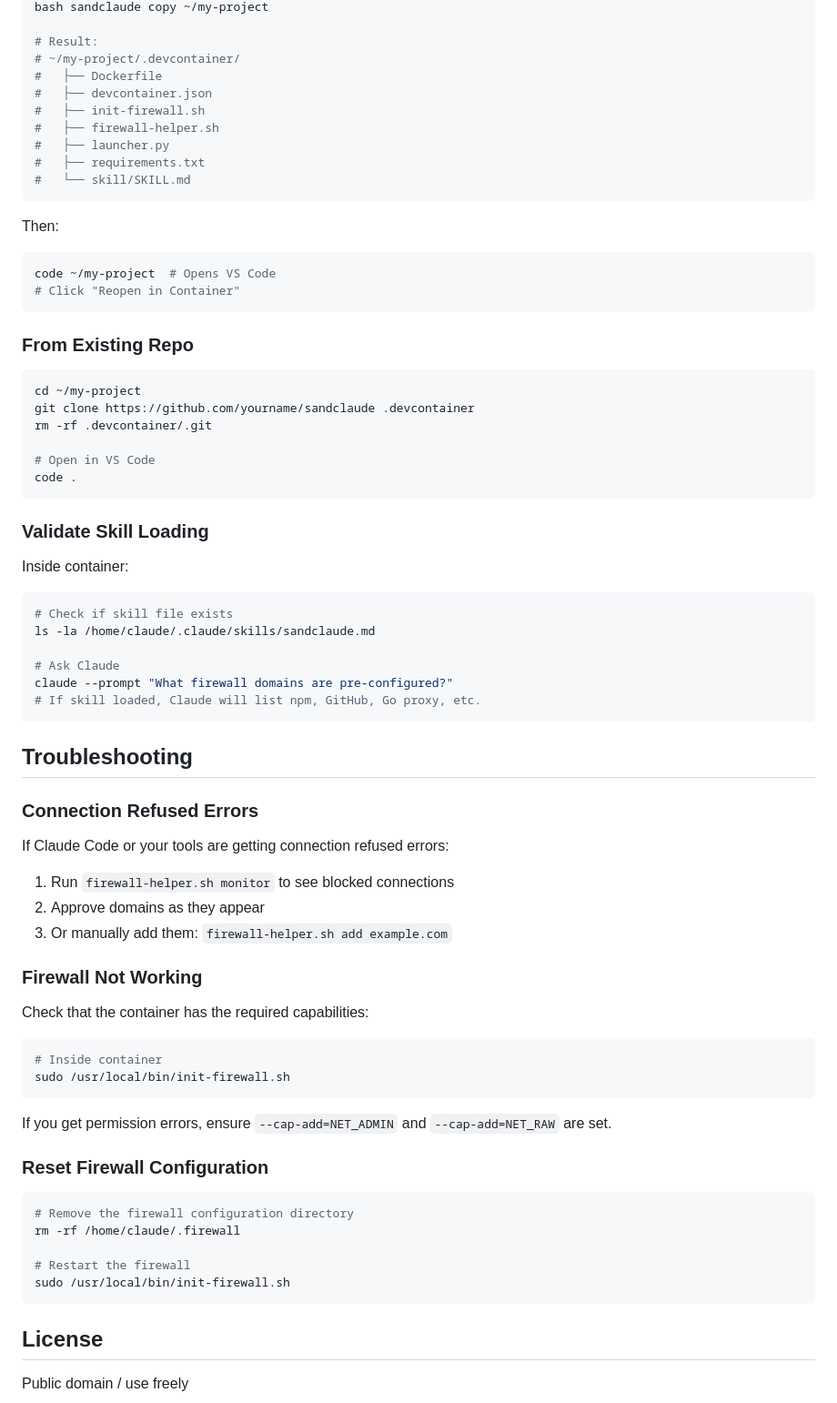
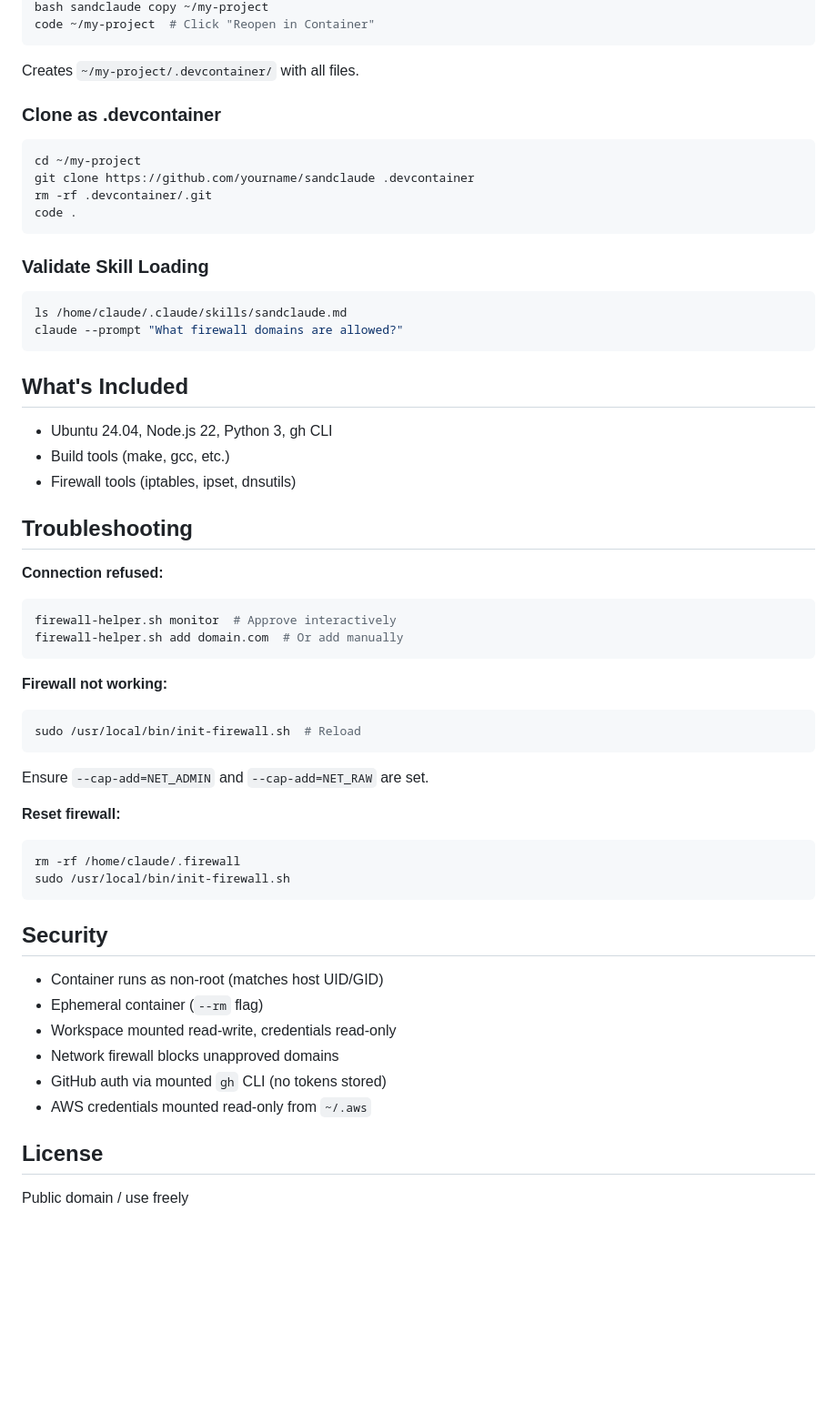
Before and after one commit to scoutapp/corral, a Markdown page: README.md, the part around one of its changes. Shown at 91% size. Drawn GitHub-style; blank space fills up the shorter version.

````diff
--- a/README.md
+++ b/README.md
@@ -295,74 +140,60 @@ dangerous-claude -b
 bash sandclaude copy ~/my-project
-
-# Result:
-# ~/my-project/.devcontainer/
-#   ├── Dockerfile
-#   ├── devcontainer.json
-#   ├── init-firewall.sh
-#   ├── firewall-helper.sh
-#   ├── launcher.py
-#   ├── requirements.txt
-#   └── skill/SKILL.md
+code ~/my-project  # Click "Reopen in Container"
 ```
 
-Then:
-```bash
-code ~/my-project  # Opens VS Code
-# Click "Reopen in Container"
-```
+Creates `~/my-project/.devcontainer/` with all files.
 
-### From Existing Repo
+### Clone as .devcontainer
 
 ```bash
 cd ~/my-project
 git clone https://github.com/yourname/sandclaude .devcontainer
 rm -rf .devcontainer/.git
-
-# Open in VS Code
 code .
 ```
 
 ### Validate Skill Loading
 
-Inside container:
 ```bash
-# Check if skill file exists
-ls -la /home/claude/.claude/skills/sandclaude.md
+ls /home/claude/.claude/skills/sandclaude.md
+claude --prompt "What firewall domains are allowed?"
+```
 
-# Ask Claude
-claude --prompt "What firewall domains are pre-configured?"
-# If skill loaded, Claude will list npm, GitHub, Go proxy, etc.
-```
+## What's Included
+
+- Ubuntu 24.04, Node.js 22, Python 3, gh CLI
+- Build tools (make, gcc, etc.)
+- Firewall tools (iptables, ipset, dnsutils)
 
 ## Troubleshooting
 
-### Connection Refused Errors
+**Connection refused:**
+```bash
+firewall-helper.sh monitor  # Approve interactively
+firewall-helper.sh add domain.com  # Or add manually
+```
 
-If Claude Code or your tools are getting connection refused errors:
+**Firewall not working:**
+```bash
+sudo /usr/local/bin/init-firewall.sh  # Reload
+```
 
-1. Run `firewall-helper.sh monitor` to see blocked connections
-2. Approve domains as they appear
-3. Or manually add them: `firewall-helper.sh add example.com`
+Ensure `--cap-add=NET_ADMIN` and `--cap-add=NET_RAW` are set.
 
-### Firewall Not Working
-
-Check that the container has the required capabilities:
+**Reset firewall:**
 ```bash
-# Inside container
+rm -rf /home/claude/.firewall
 sudo /usr/local/bin/init-firewall.sh
 ```
 
-If you get permission errors, ensure `--cap-add=NET_ADMIN` and `--cap-add=NET_RAW` are set.
+## Security
 
-### Reset Firewall Configuration
-
-```bash
-# Remove the firewall configuration directory
-rm -rf /home/claude/.firewall
-
-# Restart the firewall
-sudo /usr/local/bin/init-firewall.sh
-```
+- Container runs as non-root (matches host UID/GID)
+- Ephemeral container (`--rm` flag)
+- Workspace mounted read-write, credentials read-only
+- Network firewall blocks unapproved domains
+- GitHub auth via mounted `gh` CLI (no tokens stored)
+- AWS credentials mounted read-only from `~/.aws`
 
 ## License
 
````
Also changed, not shown: other parts of README.md (+75 -230 lines).
